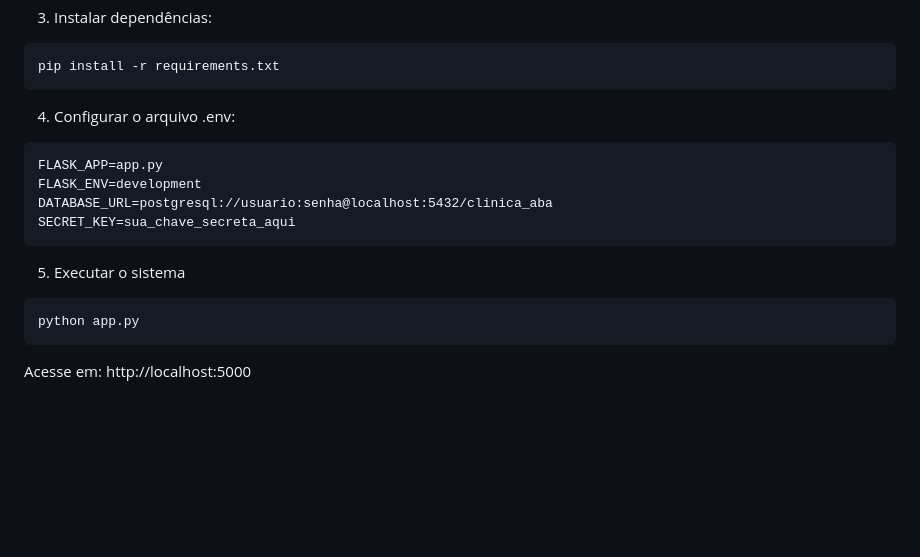
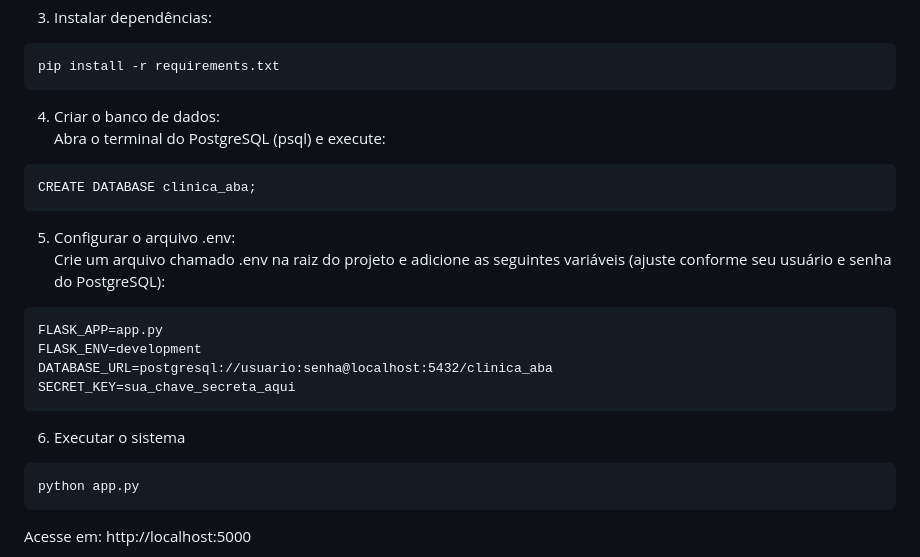
Before and after one commit to MatheusCosta001/clinica_aba, a Markdown page: README.md, the part around the change. Rendered like a GitHub page; blank space fills up the shorter version.

````diff
--- a/README.md
+++ b/README.md
@@ -113,14 +113,20 @@ source venv/bin/activate
 ```
 pip install -r requirements.txt
 ```
-4. Configurar o arquivo .env:
+4. Criar o banco de dados:
+Abra o terminal do PostgreSQL (psql) e execute:
+```
+CREATE DATABASE clinica_aba;
+```
+5. Configurar o arquivo .env:
+Crie um arquivo chamado .env na raiz do projeto e adicione as seguintes variáveis (ajuste conforme seu usuário e senha do PostgreSQL):
 ```
 FLASK_APP=app.py
 FLASK_ENV=development
 DATABASE_URL=postgresql://usuario:senha@localhost:5432/clinica_aba
 SECRET_KEY=sua_chave_secreta_aqui
 ```
-5. Executar o sistema
+6. Executar o sistema
 ```
 python app.py
 ```
````
